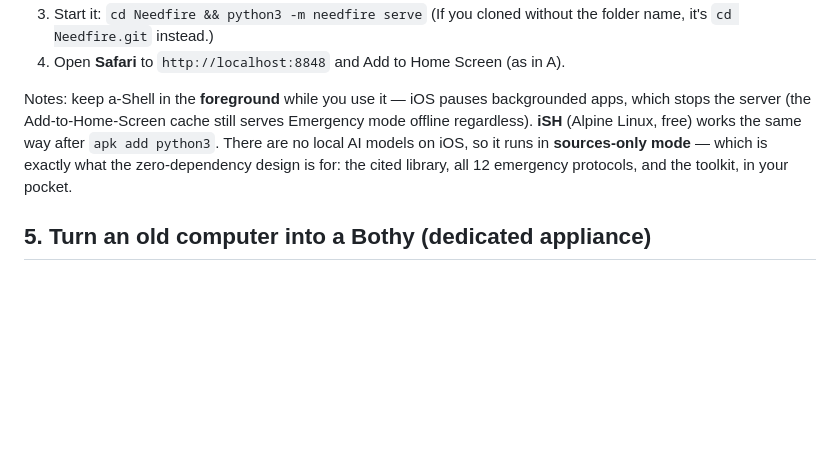
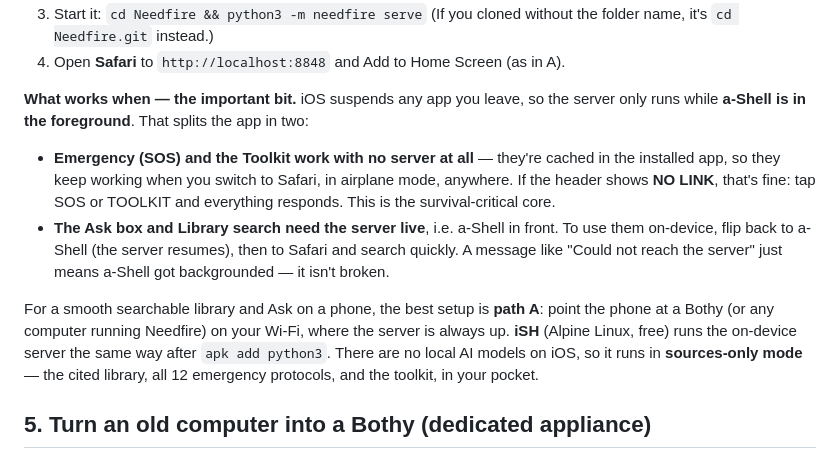
Before and after one commit to BlipBloopBlopBlingBoop/Needfire, a Markdown page: QUICKSTART.md, the part around the change. Rendered like a GitHub page; blank space fills up the shorter version.

Commit message:
Clarify iOS on-device: what works with the server paused
Real a-Shell run showed the expected iOS limitation: leaving a-Shell suspends the
Python server, so the Ask box and Library search show "Could not reach the
server" / NO LINK. Spell out in the guide that Emergency (SOS) and the Toolkit are
cached and work with no server (the survival-critical core), while Ask/Library
need a-Shell foregrounded — and recommend the Wi-Fi/Bothy client path for a smooth
searchable library on a phone.

Co-Authored-By: Claude Opus 4.8 <noreply@anthropic.com>
Claude-Session: https://claude.ai/code/session_016eveykzb7mPuFQ3wTq68Lf

```diff
--- a/QUICKSTART.md
+++ b/QUICKSTART.md
@@ -112,12 +112,24 @@ runs inside a free on-device Python shell:
    (If you cloned without the folder name, it's `cd Needfire.git` instead.)
 4. Open **Safari** to `http://localhost:8848` and Add to Home Screen (as in A).
 
-Notes: keep a-Shell in the **foreground** while you use it — iOS pauses
-backgrounded apps, which stops the server (the Add-to-Home-Screen cache still
-serves Emergency mode offline regardless). **iSH** (Alpine Linux, free) works the
+**What works when — the important bit.** iOS suspends any app you leave, so the
+server only runs while **a-Shell is in the foreground**. That splits the app in two:
+
+- **Emergency (SOS) and the Toolkit work with no server at all** — they're cached in
+  the installed app, so they keep working when you switch to Safari, in airplane
+  mode, anywhere. If the header shows **NO LINK**, that's fine: tap SOS or TOOLKIT
+  and everything responds. This is the survival-critical core.
+- **The Ask box and Library search need the server live**, i.e. a-Shell in front.
+  To use them on-device, flip back to a-Shell (the server resumes), then to Safari
+  and search quickly. A message like "Could not reach the server" just means
+  a-Shell got backgrounded — it isn't broken.
+
+For a smooth searchable library and Ask on a phone, the best setup is **path A**:
+point the phone at a Bothy (or any computer running Needfire) on your Wi-Fi, where
+the server is always up. **iSH** (Alpine Linux, free) runs the on-device server the
 same way after `apk add python3`. There are no local AI models on iOS, so it runs
-in **sources-only mode** — which is exactly what the zero-dependency design is for:
-the cited library, all 12 emergency protocols, and the toolkit, in your pocket.
+in **sources-only mode** — the cited library, all 12 emergency protocols, and the
+toolkit, in your pocket.
 
 ## 5. Turn an old computer into a Bothy (dedicated appliance)
 
```
